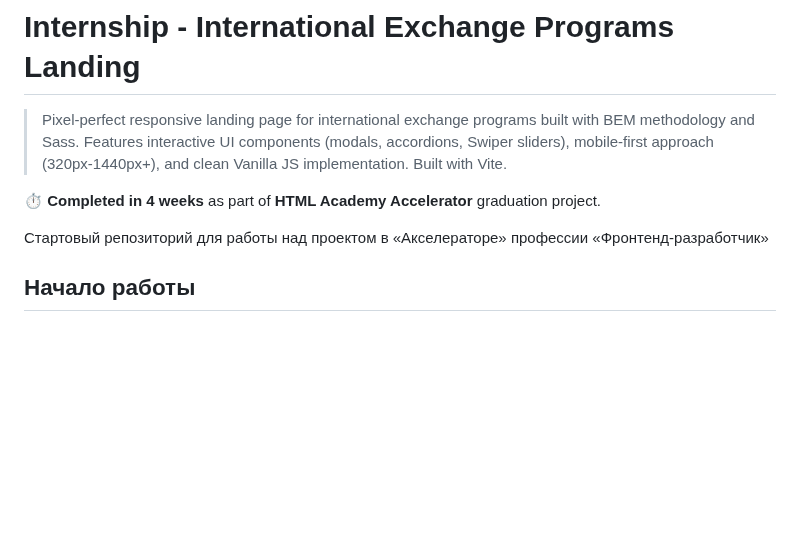
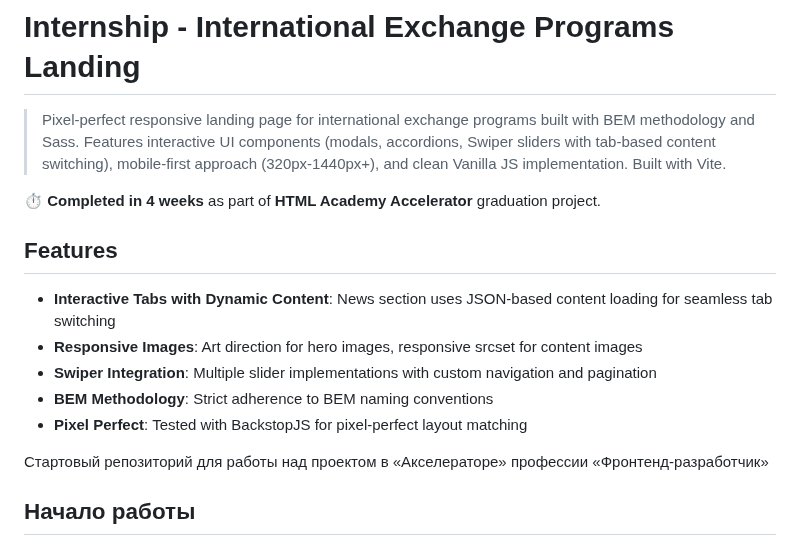
Before and after one commit to OlgaGulyakevich/internship-landing-responsive-ui, a Markdown page: README.md, the part around the change. GitHub-like rendering; blank space fills up the shorter version.

Commit message:
docs: expand README with interactive features description

```diff
--- a/README.md
+++ b/README.md
@@ -1,8 +1,16 @@
 # Internship - International Exchange Programs Landing
 
-> Pixel-perfect responsive landing page for international exchange programs built with BEM methodology and Sass. Features interactive UI components (modals, accordions, Swiper sliders), mobile-first approach (320px-1440px+), and clean Vanilla JS implementation. Built with Vite.
+> Pixel-perfect responsive landing page for international exchange programs built with BEM methodology and Sass. Features interactive UI components (modals, accordions, Swiper sliders with tab-based content switching), mobile-first approach (320px-1440px+), and clean Vanilla JS implementation. Built with Vite.
 
 **⏱️ Completed in 4 weeks** as part of **HTML Academy Accelerator** graduation project.
+
+## Features
+
+- **Interactive Tabs with Dynamic Content**: News section uses JSON-based content loading for seamless tab switching
+- **Responsive Images**: Art direction for hero images, responsive srcset for content images
+- **Swiper Integration**: Multiple slider implementations with custom navigation and pagination
+- **BEM Methodology**: Strict adherence to BEM naming conventions
+- **Pixel Perfect**: Tested with BackstopJS for pixel-perfect layout matching
 
 
 Стартовый репозиторий для работы над проектом в «Акселераторе» профессии «Фронтенд-разработчик»
```
